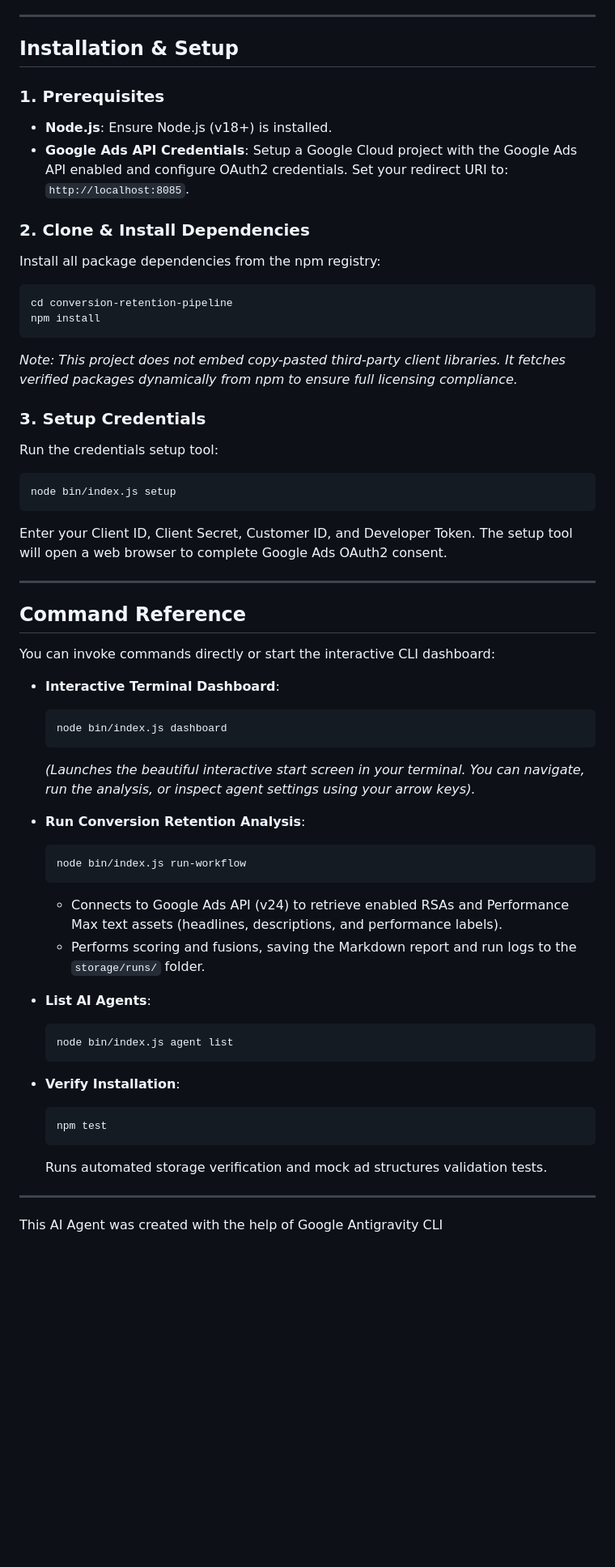
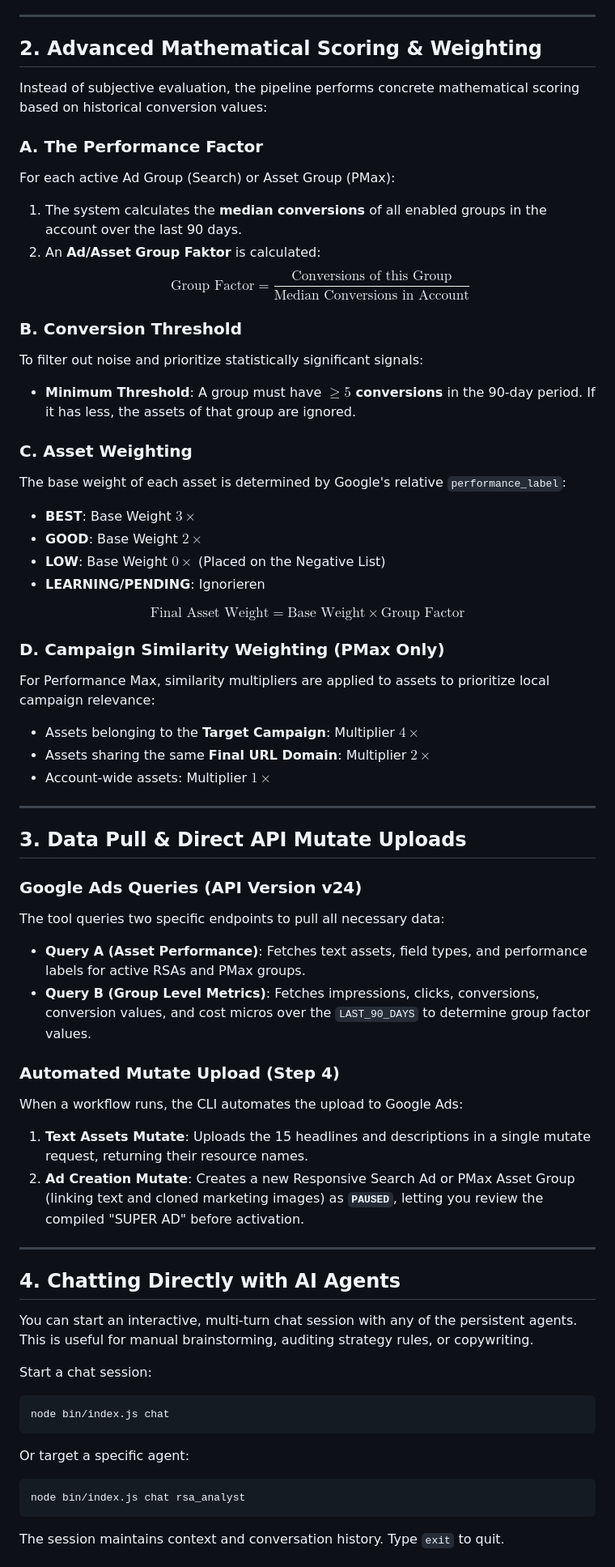
Before and after one commit to SlavaWagner/conversion-retention-pipeline, a Markdown page: README.md, the part around one of its changes. Shown at 81% size. GitHub-like rendering; blank space fills up the shorter version.

Commit message:
Update README.md to explain Conversion Retention 2.0 architecture, mathematical scoring, queries, and chat command.

````diff
--- a/README.md
+++ b/README.md
@@ -23,57 +28,62 @@ This CLI integrates a specialized persistent AI agent:
 
 ---
 
-## Installation & Setup
+## 2. Advanced Mathematical Scoring & Weighting
 
-### 1. Prerequisites
-- **Node.js**: Ensure Node.js (v18+) is installed.
-- **Google Ads API Credentials**: Setup a Google Cloud project with the Google Ads API enabled and configure OAuth2 credentials. Set your redirect URI to: `http://localhost:8085`.
+Instead of subjective evaluation, the pipeline performs concrete mathematical scoring based on historical conversion values:
 
-### 2. Clone & Install Dependencies
-Install all package dependencies from the npm registry:
-```bash
-cd conversion-retention-pipeline
-npm install
-```
-*Note: This project does not embed copy-pasted third-party client libraries. It fetches verified packages dynamically from npm to ensure full licensing compliance.*
+### A. The Performance Factor
+For each active Ad Group (Search) or Asset Group (PMax):
+1.  The system calculates the **median conversions** of all enabled groups in the account over the last 90 days.
+2.  An **Ad/Asset Group Faktor** is calculated:
+    $$\text{Group Factor} = \frac{\text{Conversions of this Group}}{\text{Median Conversions in Account}}$$
 
-### 3. Setup Credentials
-Run the credentials setup tool:
-```bash
-node bin/index.js setup
-```
-Enter your Client ID, Client Secret, Customer ID, and Developer Token. The setup tool will open a web browser to complete Google Ads OAuth2 consent.
+### B. Conversion Threshold
+To filter out noise and prioritize statistically significant signals:
+*   **Minimum Threshold**: A group must have **$\geq 5$ conversions** in the 90-day period. If it has less, the assets of that group are ignored.
+
+### C. Asset Weighting
+The base weight of each asset is determined by Google's relative `performance_label`:
+*   **BEST**: Base Weight $3\times$
+*   **GOOD**: Base Weight $2\times$
+*   **LOW**: Base Weight $0\times$ (Placed on the Negative List)
+*   **LEARNING/PENDING**: Ignorieren
+
+$$\text{Final Asset Weight} = \text{Base Weight} \times \text{Group Factor}$$
+
+### D. Campaign Similarity Weighting (PMax Only)
+For Performance Max, similarity multipliers are applied to assets to prioritize local campaign relevance:
+*   Assets belonging to the **Target Campaign**: Multiplier $4\times$
+*   Assets sharing the same **Final URL Domain**: Multiplier $2\times$
+*   Account-wide assets: Multiplier $1\times$
 
 ---
 
-## Command Reference
+## 3. Data Pull & Direct API Mutate Uploads
 
-You can invoke commands directly or start the interactive CLI dashboard:
+### Google Ads Queries (API Version v24)
+The tool queries two specific endpoints to pull all necessary data:
+*   **Query A (Asset Performance)**: Fetches text assets, field types, and performance labels for active RSAs and PMax groups.
+*   **Query B (Group Level Metrics)**: Fetches impressions, clicks, conversions, conversion values, and cost micros over the `LAST_90_DAYS` to determine group factor values.
 
-* **Interactive Terminal Dashboard**:
-  ```bash
-  node bin/index.js dashboard
-  ```
-  *(Launches the beautiful interactive start screen in your terminal. You can navigate, run the analysis, or inspect agent settings using your arrow keys).*
-
-* **Run Conversion Retention Analysis**:
-  ```bash
-  node bin/index.js run-workflow
-  ```
-  - Connects to Google Ads API (v24) to retrieve enabled RSAs and Performance Max text assets (headlines, descriptions, and performance labels).
-  - Performs scoring and fusions, saving the Markdown report and run logs to the `storage/runs/` folder.
-
-* **List AI Agents**:
-  ```bash
-  node bin/index.js agent list
-  ```
-
-* **Verify Installation**:
-  ```bash
-  npm test
-  ```
-  Runs automated storage verification and mock ad structures validation tests.
+### Automated Mutate Upload (Step 4)
+When a workflow runs, the CLI automates the upload to Google Ads:
+1.  **Text Assets Mutate**: Uploads the 15 headlines and descriptions in a single mutate request, returning their resource names.
+2.  **Ad Creation Mutate**: Creates a new Responsive Search Ad or PMax Asset Group (linking text and cloned marketing images) as **`PAUSED`**, letting you review the compiled "SUPER AD" before activation.
 
 ---
 
-This AI Agent was created with the help of Google Antigravity CLI
+## 4. Chatting Directly with AI Agents
+
+You can start an interactive, multi-turn chat session with any of the persistent agents. This is useful for manual brainstorming, auditing strategy rules, or copywriting.
+
+Start a chat session:
+```bash
+node bin/index.js chat
+```
+Or target a specific agent:
+```bash
+node bin/index.js chat rsa_analyst
+```
+The session maintains context and conversation history. Type `exit` to quit.
+
````
Also changed, not shown: other parts of README.md (+45 -15 lines).
